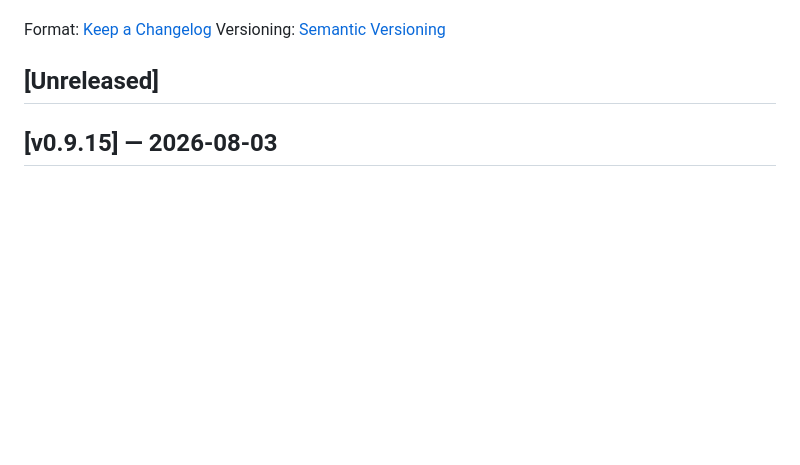
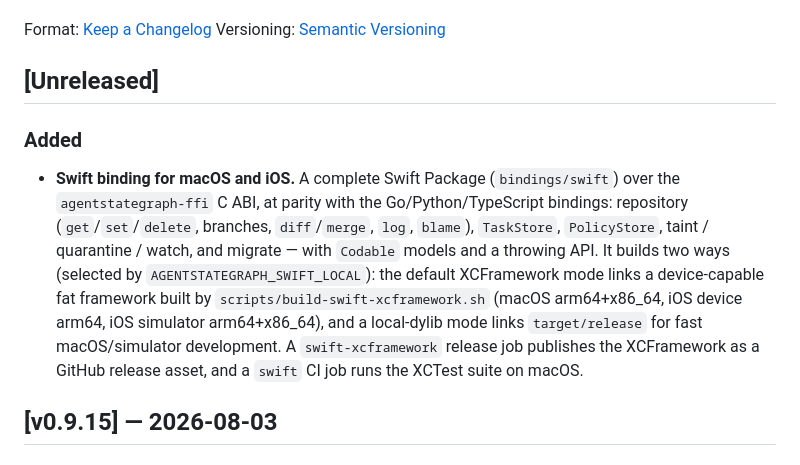
Before and after one commit to agentstatelabs/agentstategraph, a Markdown page: CHANGELOG.md, the part around the change. Rendered like a GitHub page; blank space fills up the shorter version.

Commit message:
docs(changelog): note Swift binding under Unreleased

```diff
--- a/CHANGELOG.md
+++ b/CHANGELOG.md
@@ -6,6 +6,20 @@ Format: [Keep a Changelog](https://keepachangelog.com/en/1.1.0/)
 Versioning: [Semantic Versioning](https://semver.org/spec/v2.0.0.html)
 
 ## [Unreleased]
+
+### Added
+- **Swift binding for macOS and iOS.** A complete Swift Package
+  (`bindings/swift`) over the `agentstategraph-ffi` C ABI, at parity with the
+  Go/Python/TypeScript bindings: repository (`get`/`set`/`delete`, branches,
+  `diff`/`merge`, `log`, `blame`), `TaskStore`, `PolicyStore`, taint /
+  quarantine / watch, and migrate — with `Codable` models and a throwing API.
+  It builds two ways (selected by `AGENTSTATEGRAPH_SWIFT_LOCAL`): the default
+  XCFramework mode links a device-capable fat framework built by
+  `scripts/build-swift-xcframework.sh` (macOS arm64+x86_64, iOS device arm64,
+  iOS simulator arm64+x86_64), and a local-dylib mode links `target/release`
+  for fast macOS/simulator development. A `swift-xcframework` release job
+  publishes the XCFramework as a GitHub release asset, and a `swift` CI job
+  runs the XCTest suite on macOS.
 
 ## [v0.9.15] — 2026-08-03
 
```
